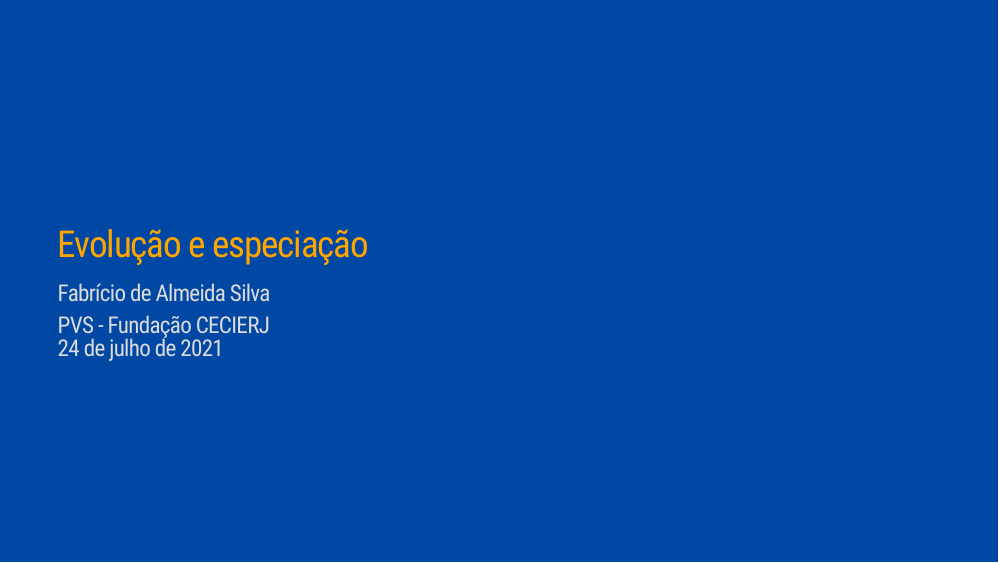
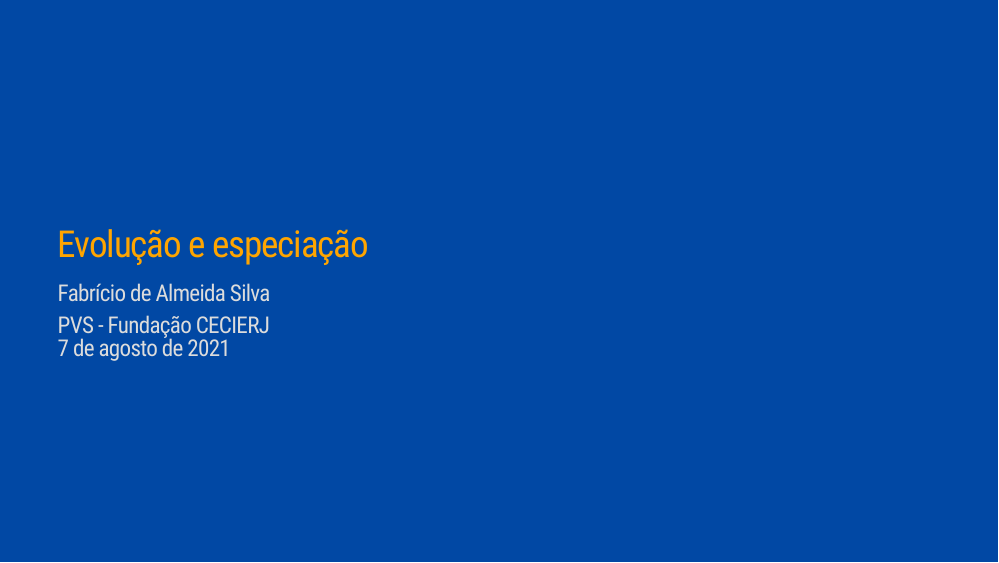
Before and after one commit to almeidasilvaf/PVS, an R Markdown document (aulas_07_08.Rmd): page 1 of 21. The pictures show the slides in the output file aulas_07_08.html that the author committed with the source; the slides are laid out offline by our stand-in for remark.js, each with all of its steps uncovered, in fonts that may differ from those the slides ask for, and without slide numbers, shadows or browser add-ons; a font, style sheet, LaTeX package, included part or bibliography that could not be used is replaced or left out.

Commit message:
fixed date

```diff
--- a/aulas_07_08.Rmd
+++ b/aulas_07_08.Rmd
@@ -2,7 +2,7 @@
 title: "Evolução e especiação"
 author: "Fabrício de Almeida Silva"
 institute: "PVS - Fundação CECIERJ"
-date: "24 de julho de 2021"
+date: "7 de agosto de 2021"
 output:
   xaringan::moon_reader:
     lib_dir: libs
```
Also changed, not shown: aulas_07_08.html.
